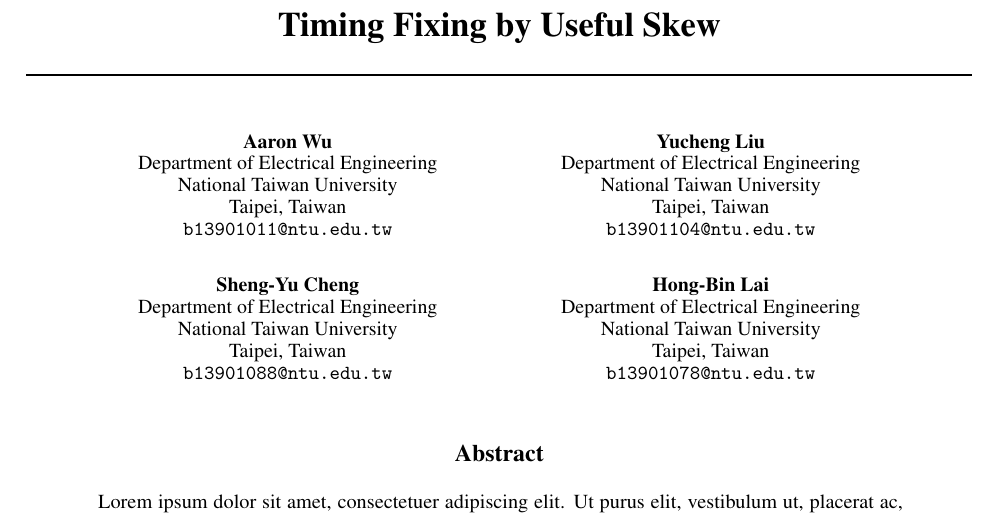
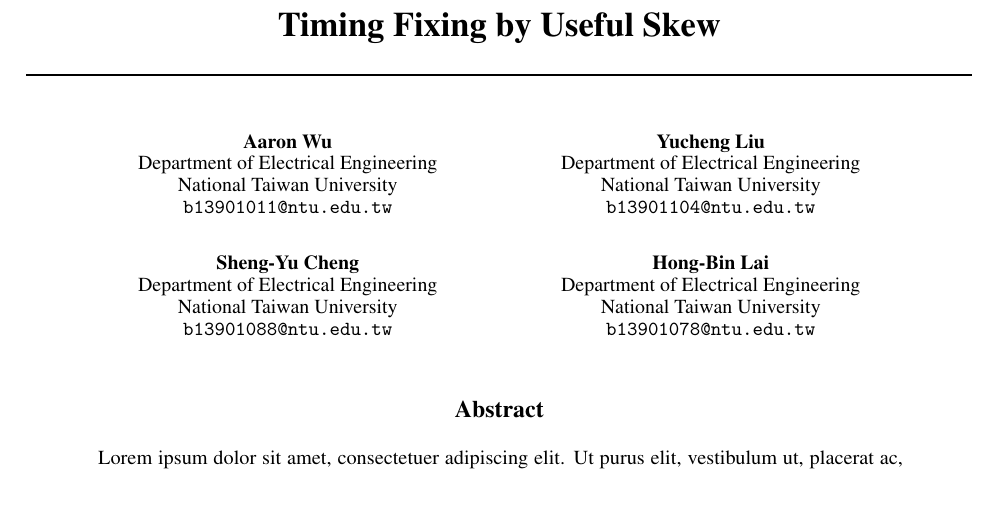
Before and after one commit to AaronWu-train/iccadcontest-2026D, a LaTeX paper (report/main.tex): part of page 1 of 2, cut so that both start at the same text. Compiled offline with pdfLaTeX.

Commit message:
Remove location details from author affiliations in main.tex

```diff
--- a/report/main.tex
+++ b/report/main.tex
@@ -39,25 +39,21 @@
   Aaron~Wu \\
   Department of Electrical Engineering\\
   National Taiwan University\\
-  Taipei, Taiwan \\
   \texttt{b13901011@ntu.edu.tw} \\
   \And
   Yucheng~Liu \\
   Department of Electrical Engineering\\
   National Taiwan University\\
-  Taipei, Taiwan \\
   \texttt{b13901104@ntu.edu.tw} \\
   \And
   Sheng-Yu~Cheng \\
   Department of Electrical Engineering\\
   National Taiwan University\\
-  Taipei, Taiwan \\
   \texttt{b13901088@ntu.edu.tw} \\
   \And
   Hong-Bin~Lai \\
   Department of Electrical Engineering\\
   National Taiwan University\\
-  Taipei, Taiwan \\
   \texttt{b13901078@ntu.edu.tw}
 }
 
```
Also changed, not shown: report/main.pdf.
